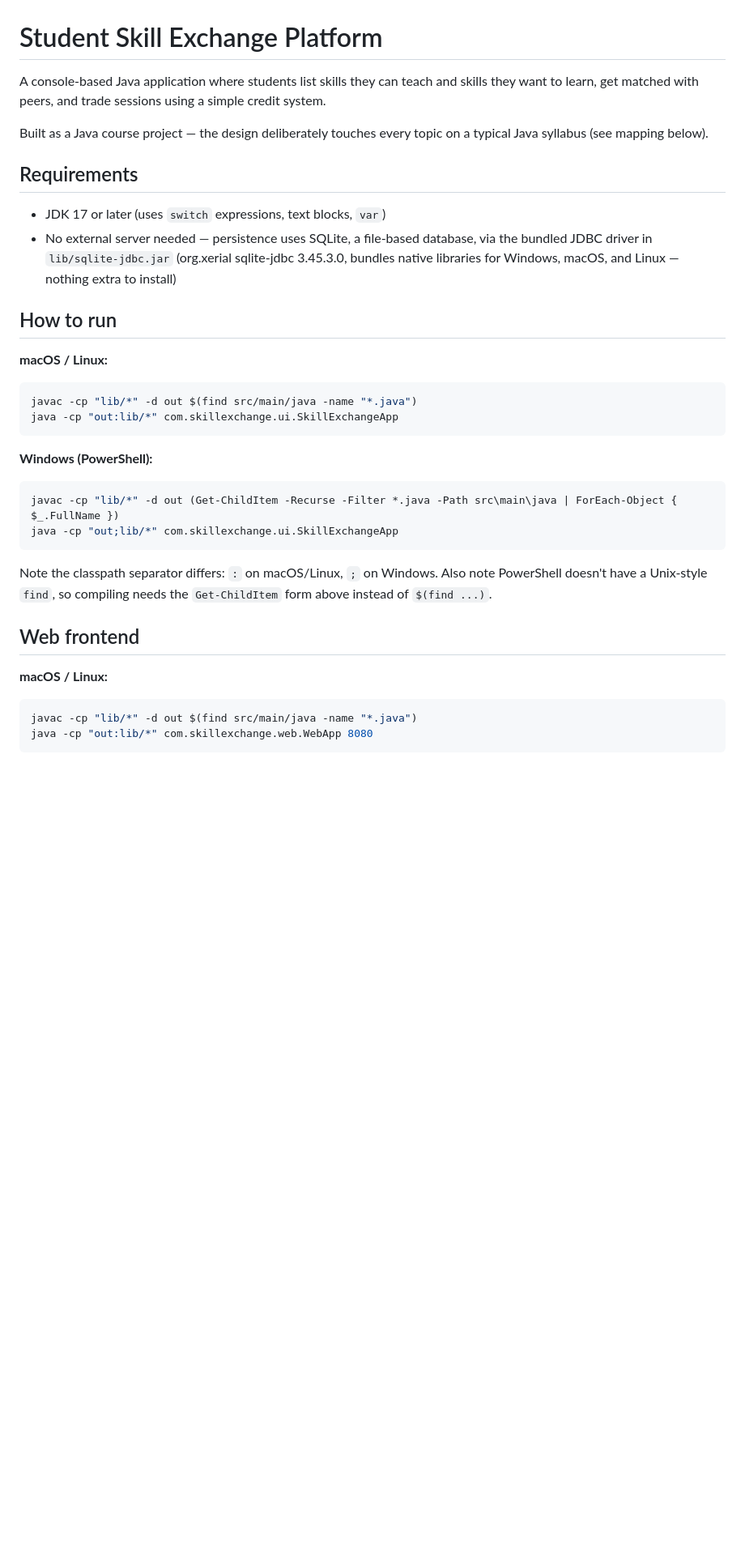
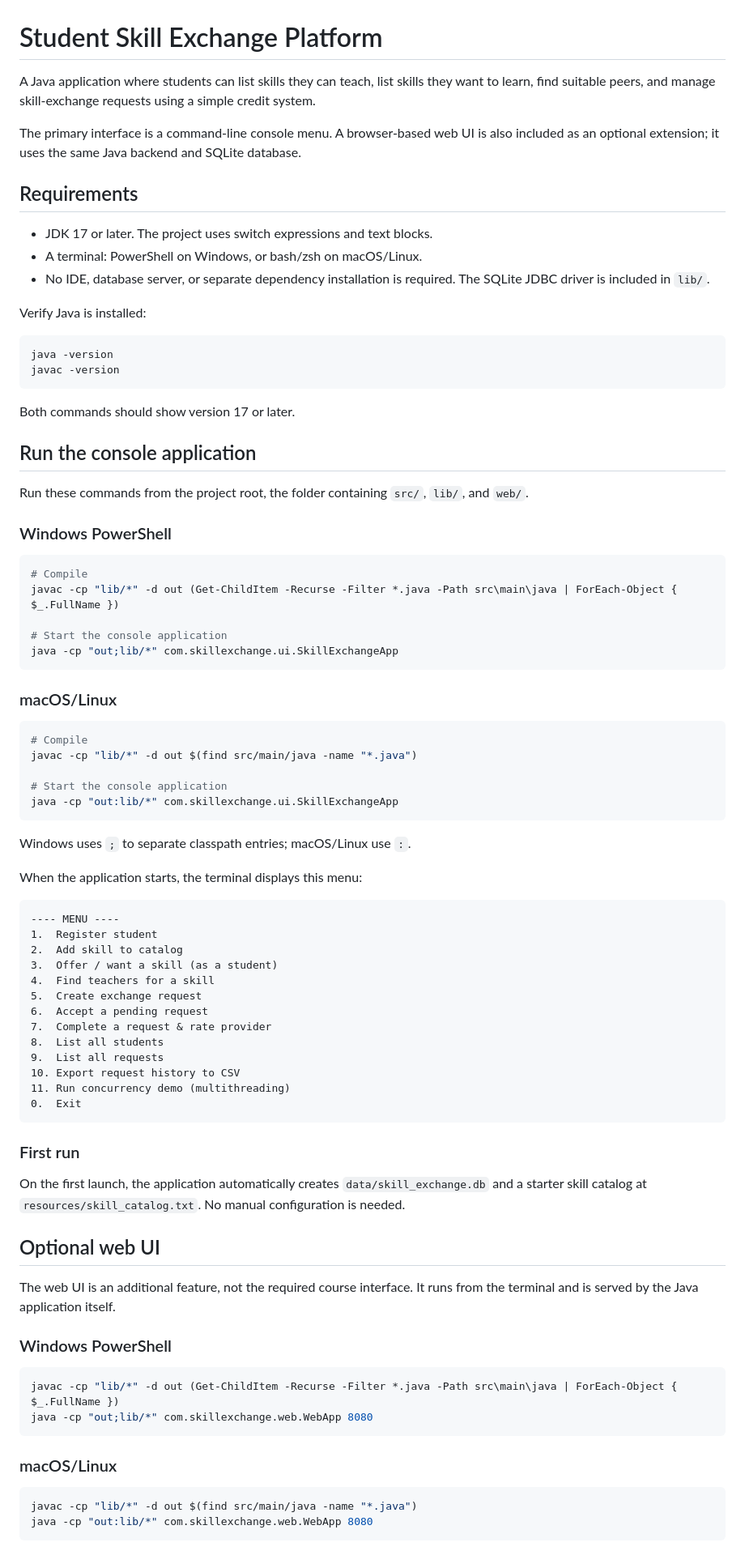
Before and after one commit to anshikasingh2008/StudentSkillExchange, a Markdown page: README.md, the part around one of its changes. Shown at 81% size. GitHub-like rendering; blank space fills up the shorter version.

````diff
--- a/README.md
+++ b/README.md
@@ -1,43 +1,85 @@
 # Student Skill Exchange Platform
 
-A console-based Java application where students list skills they can
-teach and skills they want to learn, get matched with peers, and
-trade sessions using a simple credit system.
+A Java application where students can list skills they can teach, list skills they want to learn, find suitable peers, and manage skill-exchange requests using a simple credit system.
 
-Built as a Java course project — the design deliberately touches
-every topic on a typical Java syllabus (see mapping below).
+The primary interface is a command-line console menu. A browser-based web UI is also included as an optional extension; it uses the same Java backend and SQLite database.
 
 ## Requirements
-- JDK 17 or later (uses `switch` expressions, text blocks, `var`)
-- No external server needed — persistence uses SQLite, a file-based
-  database, via the bundled JDBC driver in `lib/sqlite-jdbc.jar`
-  (org.xerial sqlite-jdbc 3.45.3.0, bundles native libraries for
-  Windows, macOS, and Linux — nothing extra to install)
 
+- JDK 17 or later. The project uses switch expressions and text blocks.
+- A terminal: PowerShell on Windows, or bash/zsh on macOS/Linux.
+- No IDE, database server, or separate dependency installation is required. The SQLite JDBC driver is included in `lib/`.
 
+Verify Java is installed:
 
-## How to run
+```bash
+java -version
+javac -version
+```
 
-**macOS / Linux:**
+Both commands should show version 17 or later.
+
+## Run the console application
+
+Run these commands from the project root, the folder containing `src/`, `lib/`, and `web/`.
+
+### Windows PowerShell
+
+```powershell
+# Compile
+javac -cp "lib/*" -d out (Get-ChildItem -Recurse -Filter *.java -Path src\main\java | ForEach-Object { $_.FullName })
+
+# Start the console application
+java -cp "out;lib/*" com.skillexchange.ui.SkillExchangeApp
+```
+
+### macOS/Linux
+
 ```bash
+# Compile
 javac -cp "lib/*" -d out $(find src/main/java -name "*.java")
+
+# Start the console application
 java -cp "out:lib/*" com.skillexchange.ui.SkillExchangeApp
 ```
 
-**Windows (PowerShell):**
+Windows uses `;` to separate classpath entries; macOS/Linux use `:`.
+
+When the application starts, the terminal displays this menu:
+
+```text
+---- MENU ----
+1.  Register student
+2.  Add skill to catalog
+3.  Offer / want a skill (as a student)
+4.  Find teachers for a skill
+5.  Create exchange request
+6.  Accept a pending request
+7.  Complete a request & rate provider
+8.  List all students
+9.  List all requests
+10. Export request history to CSV
+11. Run concurrency demo (multithreading)
+0.  Exit
+```
+
+### First run
+
+On the first launch, the application automatically creates `data/skill_exchange.db` and a starter skill catalog at `resources/skill_catalog.txt`. No manual configuration is needed.
+
+## Optional web UI
+
+The web UI is an additional feature, not the required course interface. It runs from the terminal and is served by the Java application itself.
+
+### Windows PowerShell
+
 ```powershell
 javac -cp "lib/*" -d out (Get-ChildItem -Recurse -Filter *.java -Path src\main\java | ForEach-Object { $_.FullName })
-java -cp "out;lib/*" com.skillexchange.ui.SkillExchangeApp
+java -cp "out;lib/*" com.skillexchange.web.WebApp 8080
 ```
 
-Note the classpath separator differs: `:` on macOS/Linux, `;` on
-Windows. Also note PowerShell doesn't have a Unix-style `find`, so
-compiling needs the `Get-ChildItem` form above instead of
-`$(find ...)`.
+### macOS/Linux
 
-## Web frontend
-
-**macOS / Linux:**
 ```bash
 javac -cp "lib/*" -d out $(find src/main/java -name "*.java")
 java -cp "out:lib/*" com.skillexchange.web.WebApp 8080
````
Also changed, not shown: other parts of README.md (+71 -84 lines).
